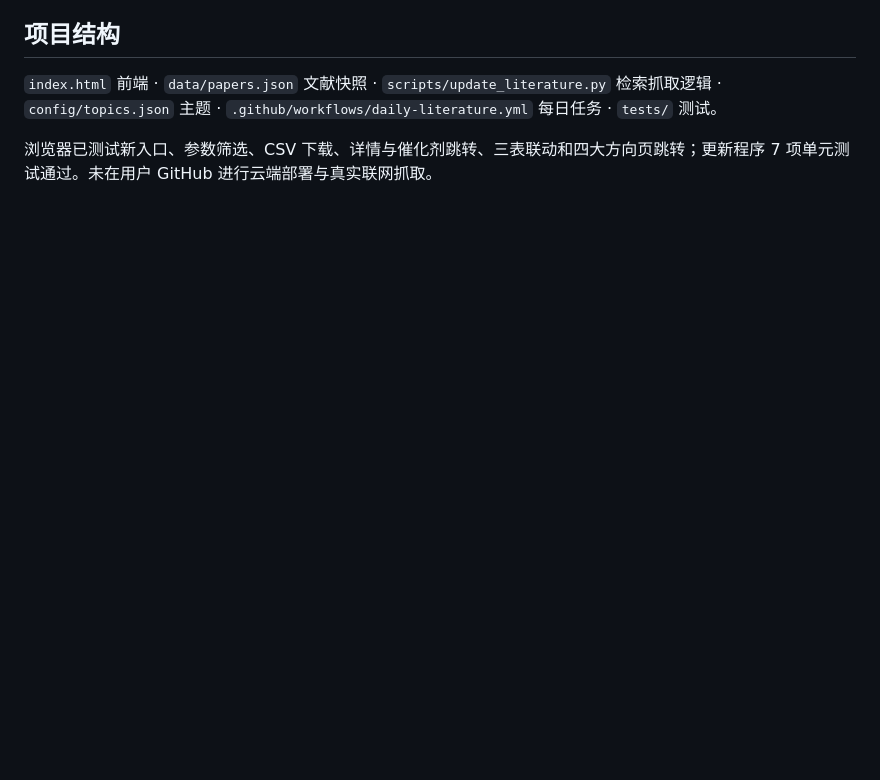
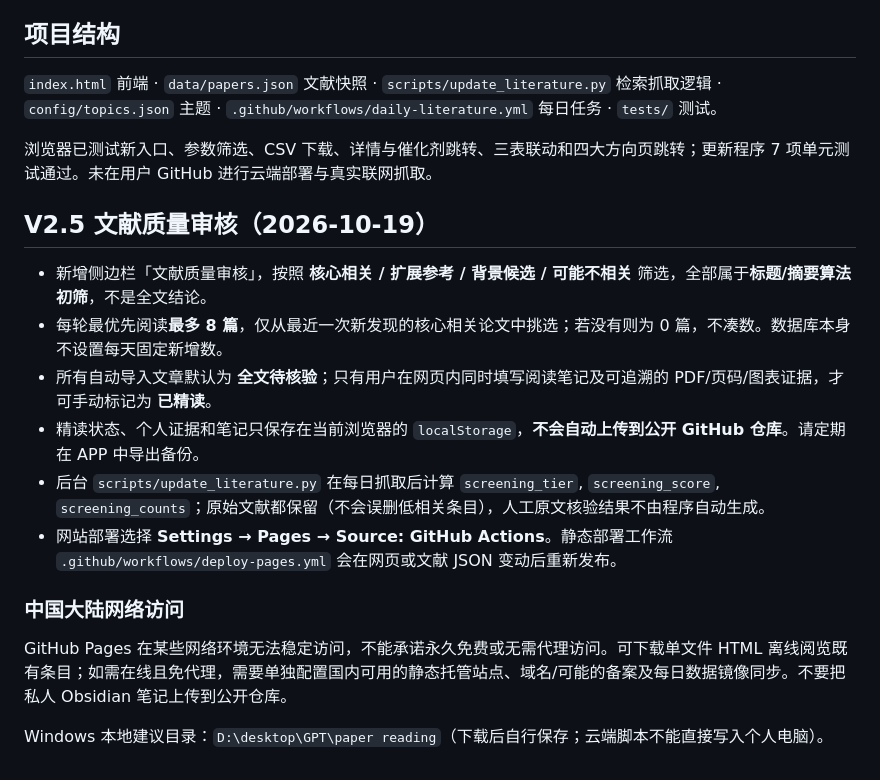
Before and after one commit to gongtong94-glitch/BioCatalyst-Intelligence, a Markdown page: README.md, the part around the change. Drawn GitHub-style; blank space fills up the shorter version.

Commit message:
docs: V2.5 literature screening and offline access

```diff
--- a/README.md
+++ b/README.md
@@ -40,3 +40,18 @@
 `index.html` 前端 · `data/papers.json` 文献快照 · `scripts/update_literature.py` 检索抓取逻辑 · `config/topics.json` 主题 · `.github/workflows/daily-literature.yml` 每日任务 · `tests/` 测试。
 
 浏览器已测试新入口、参数筛选、CSV 下载、详情与催化剂跳转、三表联动和四大方向页跳转；更新程序 7 项单元测试通过。未在用户 GitHub 进行云端部署与真实联网抓取。
+
+## V2.5 文献质量审核（2026-10-19）
+
+- 新增侧边栏「文献质量审核」，按照 **核心相关 / 扩展参考 / 背景候选 / 可能不相关** 筛选，全部属于**标题/摘要算法初筛**，不是全文结论。
+- 每轮最优先阅读**最多 8 篇**，仅从最近一次新发现的核心相关论文中挑选；若没有则为 0 篇，不凑数。数据库本身不设置每天固定新增数。
+- 所有自动导入文章默认为 **全文待核验**；只有用户在网页内同时填写阅读笔记及可追溯的 PDF/页码/图表证据，才可手动标记为 **已精读**。
+- 精读状态、个人证据和笔记只保存在当前浏览器的 `localStorage`，**不会自动上传到公开 GitHub 仓库**。请定期在 APP 中导出备份。
+- 后台 `scripts/update_literature.py` 在每日抓取后计算 `screening_tier`, `screening_score`, `screening_counts`；原始文献都保留（不会误删低相关条目），人工原文核验结果不由程序自动生成。
+- 网站部署选择 **Settings → Pages → Source: GitHub Actions**。静态部署工作流 `.github/workflows/deploy-pages.yml` 会在网页或文献 JSON 变动后重新发布。
+
+### 中国大陆网络访问
+
+GitHub Pages 在某些网络环境无法稳定访问，不能承诺永久免费或无需代理访问。可下载单文件 HTML 离线阅览既有条目；如需在线且免代理，需要单独配置国内可用的静态托管站点、域名/可能的备案及每日数据镜像同步。不要把私人 Obsidian 笔记上传到公开仓库。
+
+Windows 本地建议目录：`D:\desktop\GPT\paper reading`（下载后自行保存；云端脚本不能直接写入个人电脑）。
```
